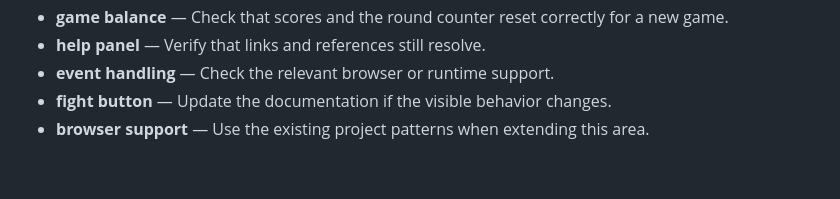
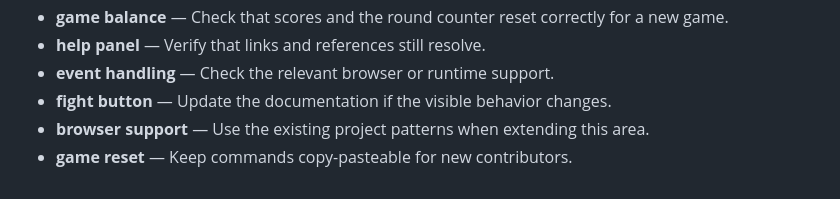
Before and after one commit to Sid2169/threeWay, a Markdown page: README.md, the part around the change. GitHub-like rendering.

Commit message:
Add note about game reset

```diff
--- a/README.md
+++ b/README.md
@@ -67,3 +67,4 @@ Enjoy the game and let the battles begin! Who will win? Old Gen or New Gen? 🥳
 - **event handling** — Check the relevant browser or runtime support.
 - **fight button** — Update the documentation if the visible behavior changes.
 - **browser support** — Use the existing project patterns when extending this area.
+- **game reset** — Keep commands copy-pasteable for new contributors.
```
